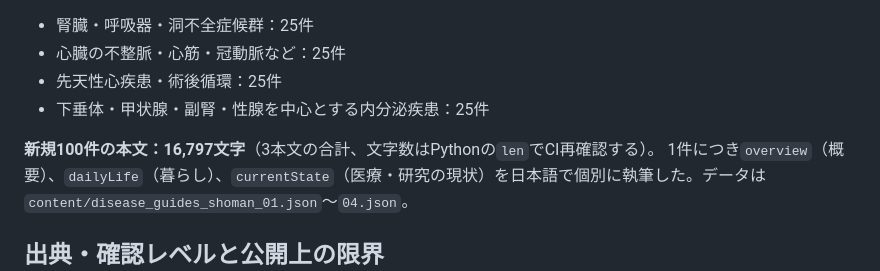
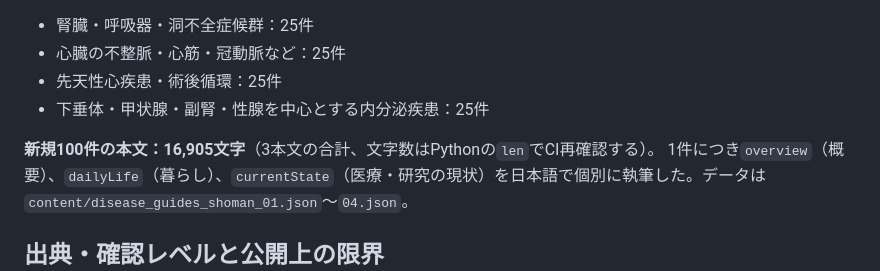
Before and after one commit to koki6174/rd-seizu, a Markdown page: docs/DISEASE_GUIDES_SHOMAN_100_20261012.md, the part around the change. Rendered like a GitHub page.

Commit message:
Reconcile documentation with Python-verified final 16,905-character count

```diff
--- a/docs/DISEASE_GUIDES_SHOMAN_100_20261012.md
+++ b/docs/DISEASE_GUIDES_SHOMAN_100_20261012.md
@@ -11,7 +11,7 @@
 - 先天性心疾患・術後循環：25件
 - 下垂体・甲状腺・副腎・性腺を中心とする内分泌疾患：25件
 
-**新規100件の本文：16,797文字**（3本文の合計、文字数はPythonの`len`でCI再確認する）。
+**新規100件の本文：16,905文字**（3本文の合計、文字数はPythonの`len`でCI再確認する）。
 1件につき`overview`（概要）、`dailyLife`（暮らし）、`currentState`（医療・研究の現状）を日本語で個別に執筆した。データは`content/disease_guides_shoman_01.json`〜`04.json`。
 
 ## 出典・確認レベルと公開上の限界
```
